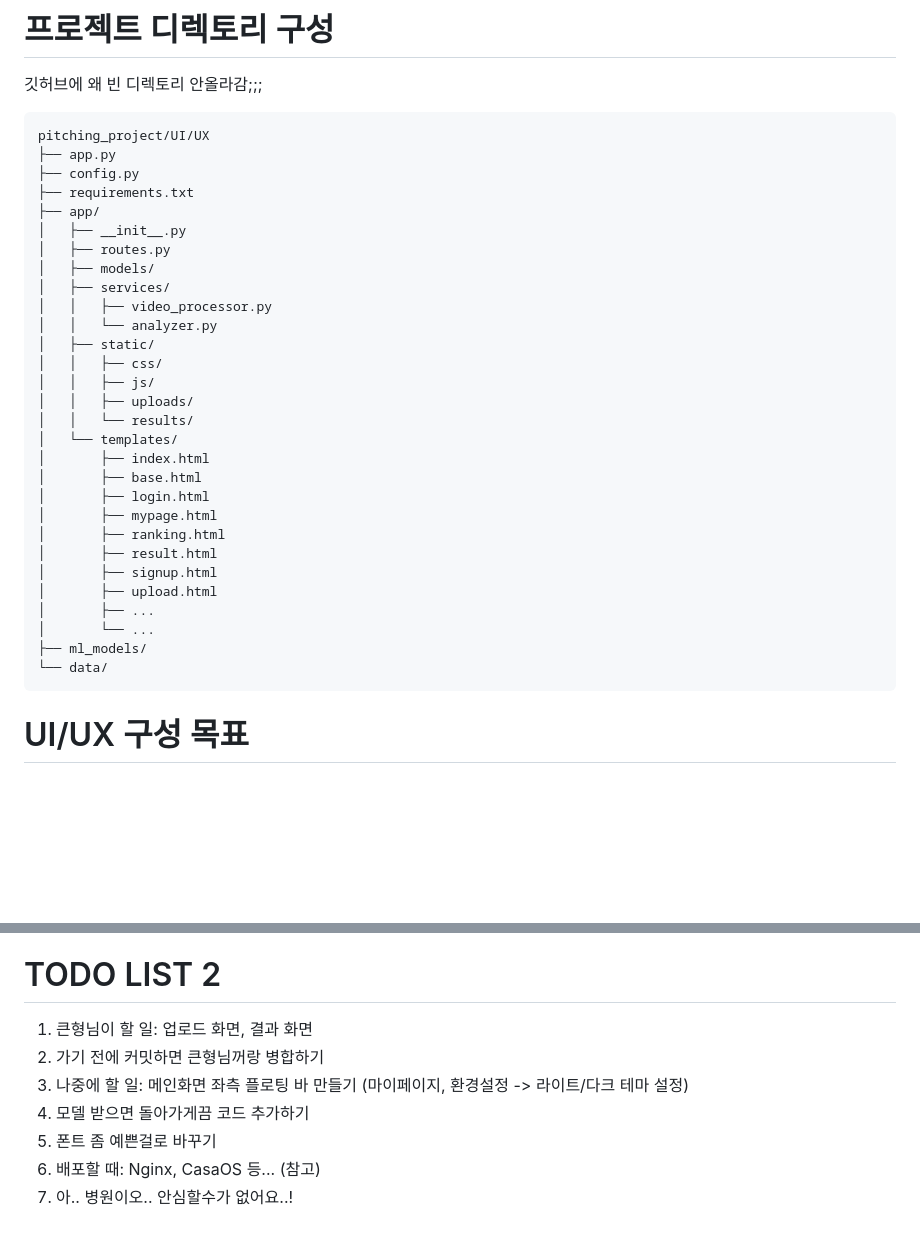
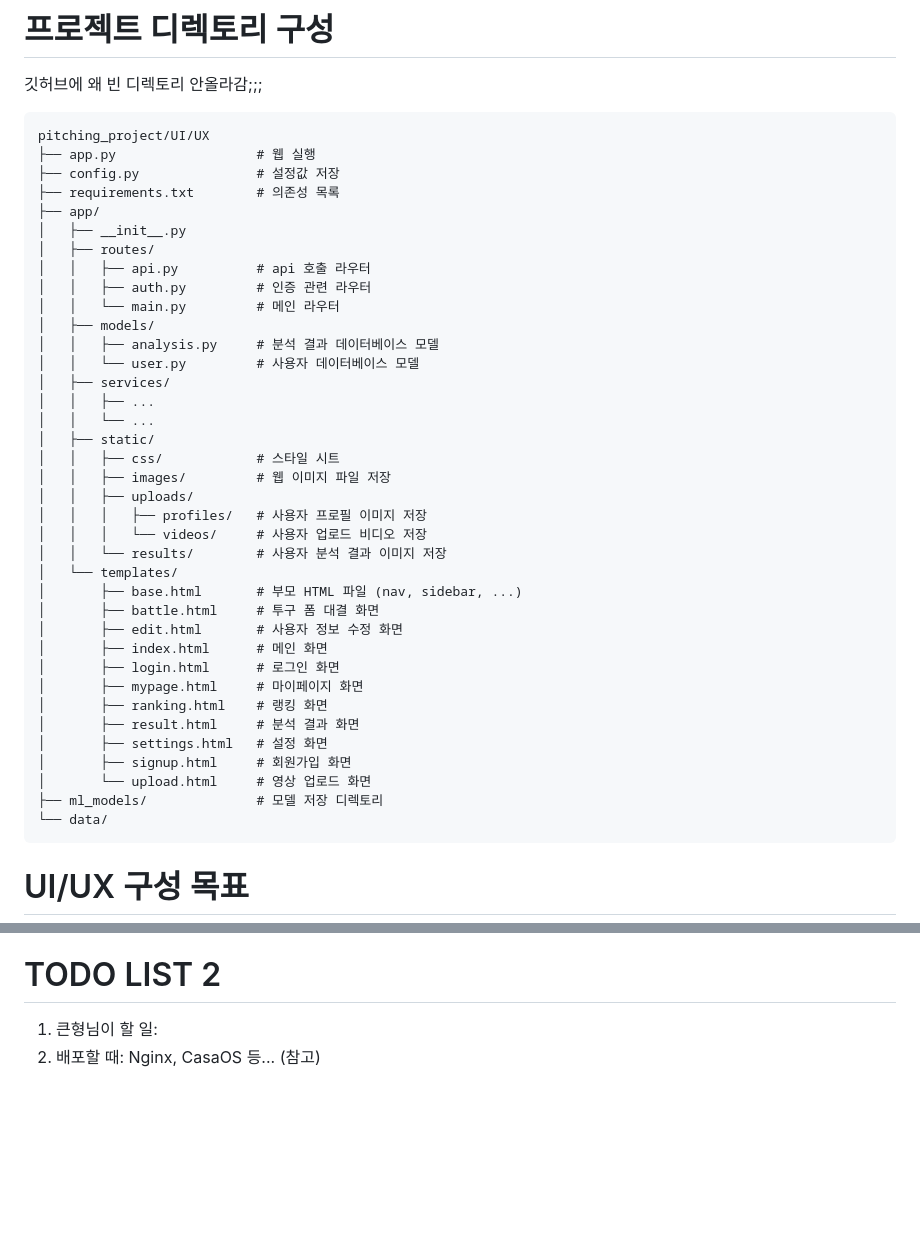
Before and after one commit to Hanjiho0316/AI_Pitching_analysis_system, a Markdown page: README.md, 2 parts joined by grey strips. Drawn GitHub-style; blank space fills up the shorter version.

Commit message:
README.md 왜 안올라감;;;

````diff
--- a/README.md
+++ b/README.md
@@ -7,33 +7,41 @@
 깃허브에 왜 빈 디렉토리 안올라감;;;
 ```
 pitching_project/UI/UX
-├── app.py
-├── config.py
-├── requirements.txt
+├── app.py                  # 웹 실행
+├── config.py               # 설정값 저장
+├── requirements.txt        # 의존성 목록
 ├── app/
 │   ├── __init__.py
-│   ├── routes.py
+│   ├── routes/
+│   │   ├── api.py          # api 호출 라우터
+│   │   ├── auth.py         # 인증 관련 라우터
+│   │   └── main.py         # 메인 라우터
 │   ├── models/
+│   │   ├── analysis.py     # 분석 결과 데이터베이스 모델
+│   │   └── user.py         # 사용자 데이터베이스 모델
 │   ├── services/
-│   │   ├── video_processor.py
-│   │   └── analyzer.py
+│   │   ├── ...
+│   │   └── ...
 │   ├── static/
-│   │   ├── css/
-│   │   ├── js/
+│   │   ├── css/            # 스타일 시트
+│   │   ├── images/         # 웹 이미지 파일 저장
 │   │   ├── uploads/
-│   │   └── results/
+│   │   │   ├── profiles/   # 사용자 프로필 이미지 저장
+│   │   │   └── videos/     # 사용자 업로드 비디오 저장
+│   │   └── results/        # 사용자 분석 결과 이미지 저장
 │   └── templates/
-│       ├── index.html
-│       ├── base.html
-│       ├── login.html
-│       ├── mypage.html
-│       ├── ranking.html
-│       ├── result.html
-│       ├── signup.html
-│       ├── upload.html
-│       ├── ...
-│       └── ...
-├── ml_models/
+│       ├── base.html       # 부모 HTML 파일 (nav, sidebar, ...)
+│       ├── battle.html     # 투구 폼 대결 화면
+│       ├── edit.html       # 사용자 정보 수정 화면
+│       ├── index.html      # 메인 화면
+│       ├── login.html      # 로그인 화면
+│       ├── mypage.html     # 마이페이지 화면
+│       ├── ranking.html    # 랭킹 화면
+│       ├── result.html     # 분석 결과 화면
+│       ├── settings.html   # 설정 화면
+│       ├── signup.html     # 회원가입 화면
+│       └── upload.html     # 영상 업로드 화면
+├── ml_models/              # 모델 저장 디렉토리
 └── data/
 ```
 
@@ -82,10 +90,5 @@ pitching_project/UI/UX
 4. 저장이랑 공유 기능?
 
 # TODO LIST 2
-1. 큰형님이 할 일: 업로드 화면, 결과 화면
-2. 가기 전에 커밋하면 큰형님꺼랑 병합하기
-3. 나중에 할 일: 메인화면 좌측 플로팅 바 만들기 (마이페이지, 환경설정 -> 라이트/다크 테마 설정)
-4. 모델 받으면 돌아가게끔 코드 추가하기
-5. 폰트 좀 예쁜걸로 바꾸기
+1. 큰형님이 할 일:
 6. 배포할 때: Nginx, CasaOS 등... (참고)
-7. 아.. 병원이오.. 안심할수가 없어요..!
````
